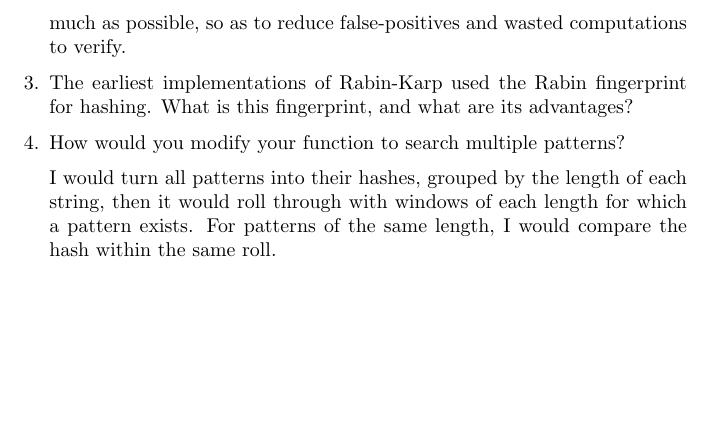
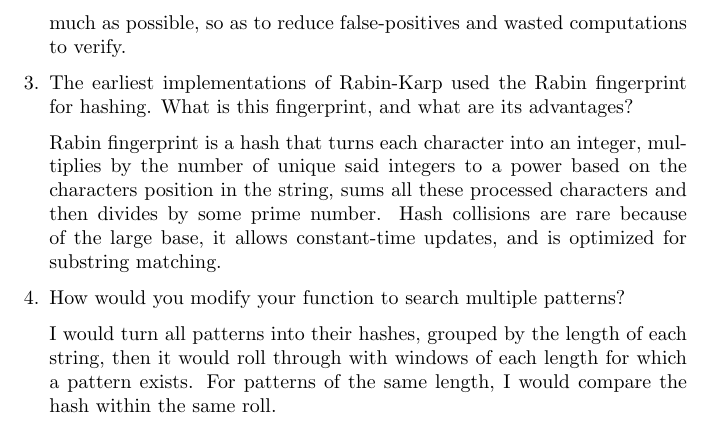
Before and after one commit to samsamotan/DSA, a LaTeX problem sheet (HW1.tex): part of page 9 of 9, cut so that both start at the same text, the shorter picture padded with empty space. Compiled offline with pdfLaTeX.

Commit message:
answered ex.2.3

```diff
--- a/HW1.tex
+++ b/HW1.tex
@@ -356,7 +356,7 @@ f_1(n) + f_2(n) = O(g_1(n) + g_2(n)).
 
     \item The earliest implementations of Rabin-Karp used the Rabin fingerprint for hashing. What is this fingerprint, and what are its advantages?
 
-
+    Rabin fingerprint is a hash that turns each character into an integer, multiplies by the number of unique said integers to a power based on the characters position in the string, sums all these processed characters and then divides by some prime number. Hash collisions are rare because of the large base, it allows constant-time updates, and is optimized for substring matching.
 
     \item How would you modify your function to search multiple patterns?
 
```
Also changed, not shown: HW1.pdf, 3 other files.
